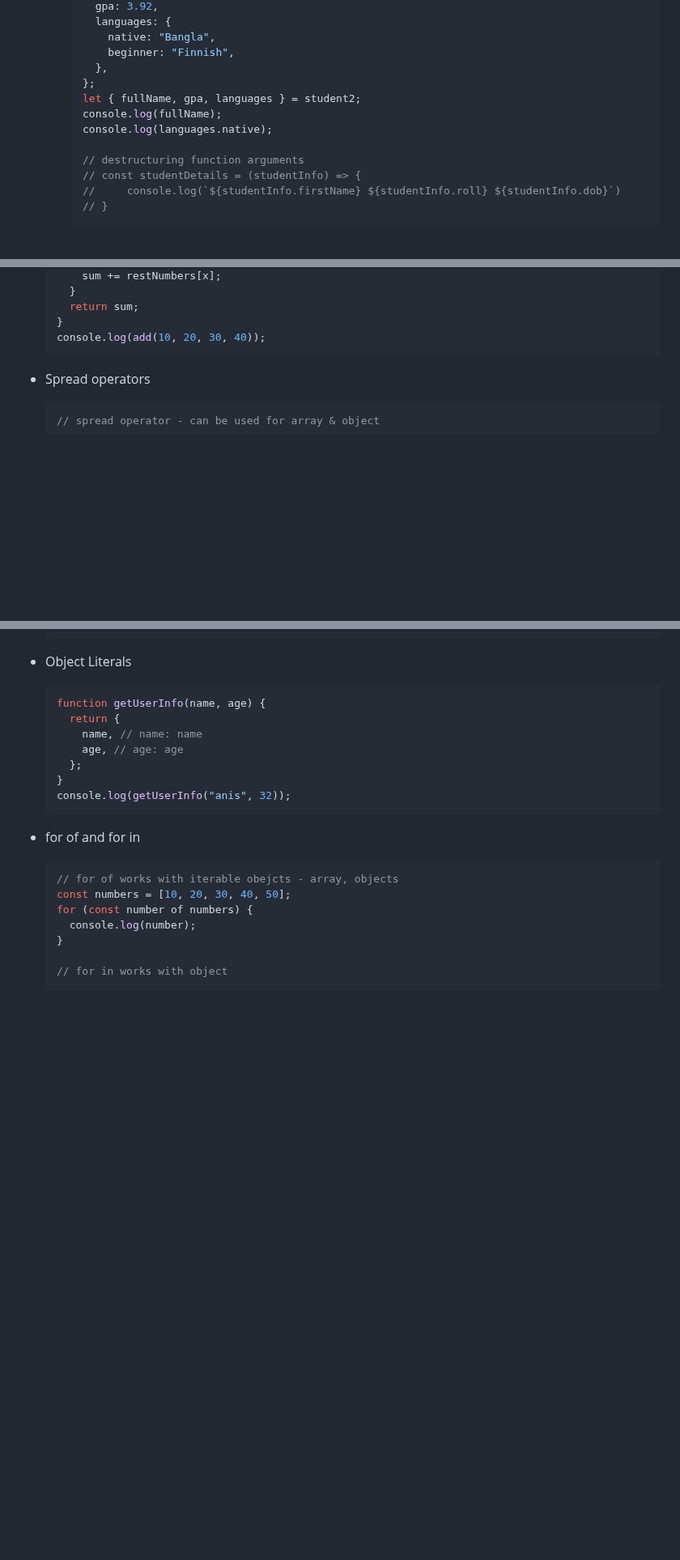
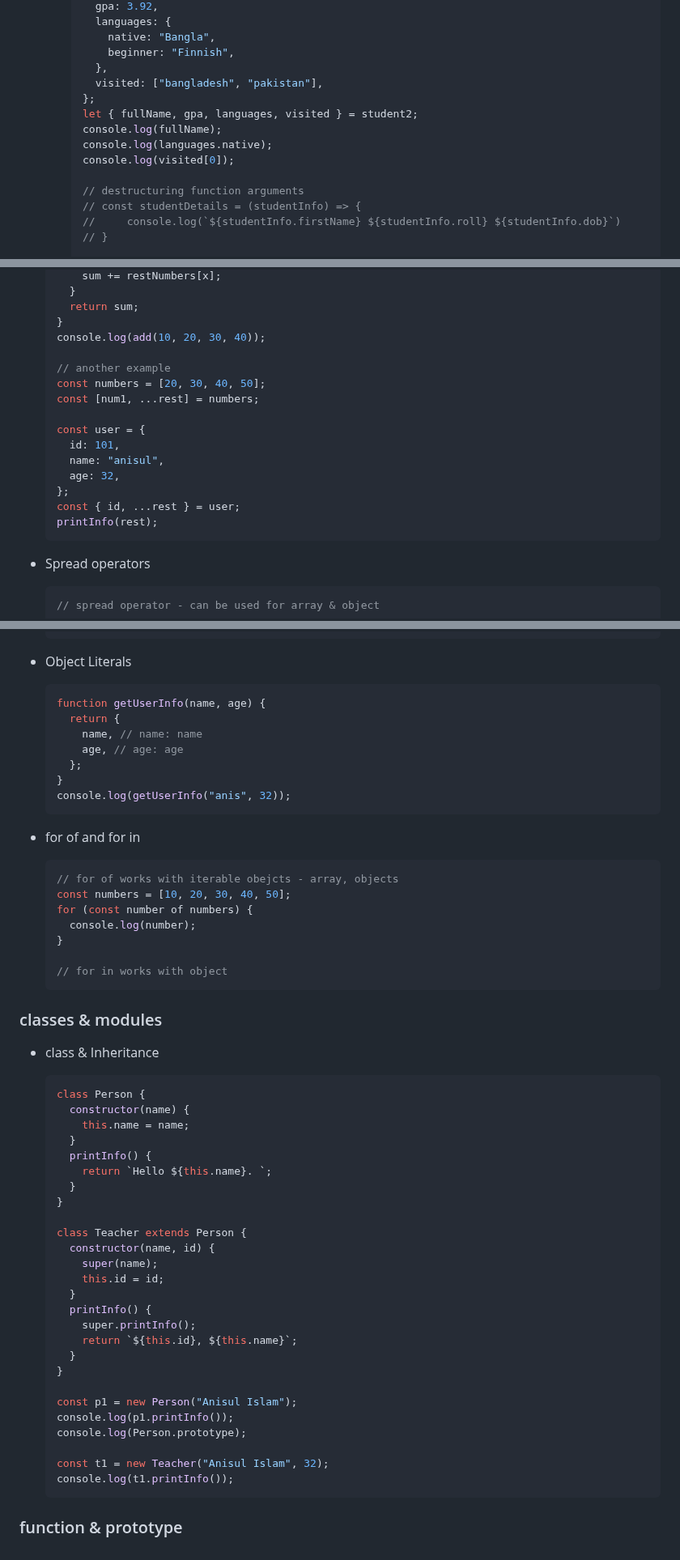
Before and after one commit to anisul-Islam/javascript-documentation, a Markdown page: README.md, 3 parts joined by grey strips. Shown at 81% size. GitHub-like rendering; blank space fills up the shorter version.

Commit message:
class is added

````diff
--- a/README.md
+++ b/README.md
@@ -1989,10 +1991,12 @@
         native: "Bangla",
         beginner: "Finnish",
       },
+      visited: ["bangladesh", "pakistan"],
     };
-    let { fullName, gpa, languages } = student2;
+    let { fullName, gpa, languages, visited } = student2;
     console.log(fullName);
     console.log(languages.native);
+    console.log(visited[0]);
 
     // destructuring function arguments
     // const studentDetails = (studentInfo) => {
@@ -2782,6 +2786,18 @@
     return sum;
   }
   console.log(add(10, 20, 30, 40));
+
+  // another example
+  const numbers = [20, 30, 40, 50];
+  const [num1, ...rest] = numbers;
+
+  const user = {
+    id: 101,
+    name: "anisul",
+    age: 32,
+  };
+  const { id, ...rest } = user;
+  printInfo(rest);
   ```
 
 - Spread operators
@@ -2860,3 +2876,38 @@
 
   // for in works with object
   ```
+
+### classes & modules
+
+- class & Inheritance
+
+  ```js
+  class Person {
+    constructor(name) {
+      this.name = name;
+    }
+    printInfo() {
+      return `Hello ${this.name}. `;
+    }
+  }
+
+  class Teacher extends Person {
+    constructor(name, id) {
+      super(name);
+      this.id = id;
+    }
+    printInfo() {
+      super.printInfo();
+      return `${this.id}, ${this.name}`;
+    }
+  }
+
+  const p1 = new Person("Anisul Islam");
+  console.log(p1.printInfo());
+  console.log(Person.prototype);
+
+  const t1 = new Teacher("Anisul Islam", 32);
+  console.log(t1.printInfo());
+  ```
+
+### function & prototype
````
Also changed, not shown: other parts of README.md (+13 -11 lines).
